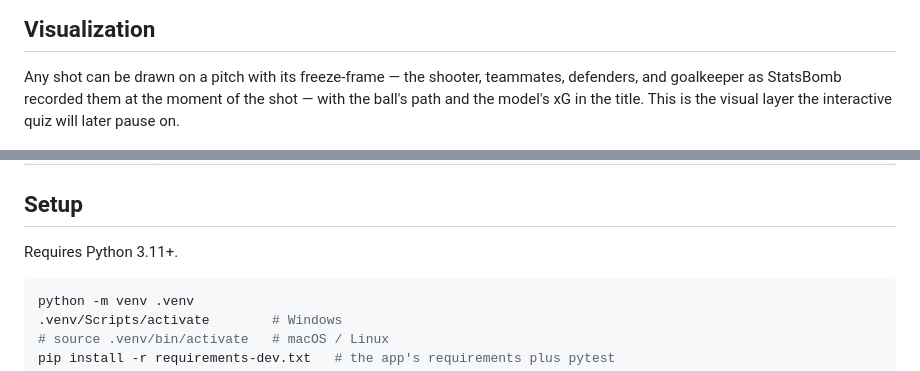
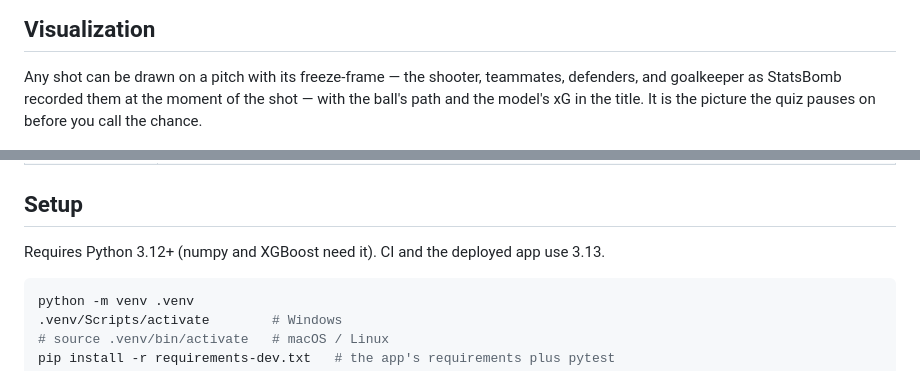
Before and after one commit to shireenaqeel/pitchsense, a Markdown page: README.md, 2 parts joined by grey strips. GitHub-like rendering.

````diff
--- a/README.md
+++ b/README.md
@@ -254,8 +254,8 @@ docs/           # rendered example figures
 
 Any shot can be drawn on a pitch with its freeze-frame — the shooter, teammates,
 defenders, and goalkeeper as StatsBomb recorded them at the moment of the shot —
-with the ball's path and the model's xG in the title. This is the visual layer
-the interactive quiz will later pause on.
+with the ball's path and the model's xG in the title. It is the picture the
+quiz pauses on before you call the chance.
 
 ![Example shot](docs/example_shot.png)
 
@@ -664,7 +665,7 @@ being up. The only state that changes while it runs is the leaderboard.
 
 ## Setup
 
-Requires Python 3.11+.
+Requires Python 3.12+ (numpy and XGBoost need it). CI and the deployed app use 3.13.
 
 ```bash
 python -m venv .venv
````
Also changed, not shown: other parts of README.md (+28 -16 lines).
